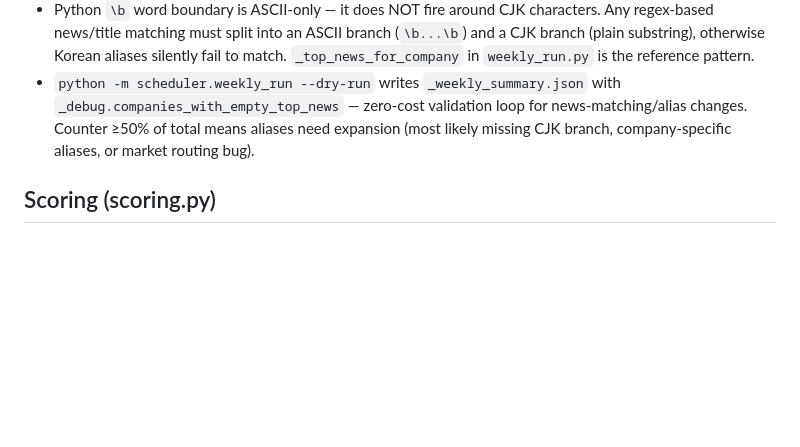
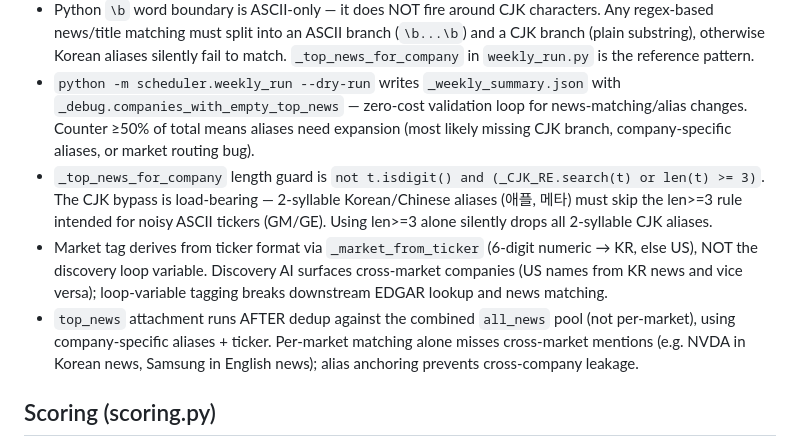
Before and after one commit to jiwonsea/Business-Valuation-Tool, a Markdown page: .claude/rules/scheduler.md, the part around the change. Drawn GitHub-style; blank space fills up the shorter version.

Commit message:
docs(rules): record Plan C invariants — CJK length-guard exception, ticker-derived market, combined-pool top_news
Captures three load-bearing patterns from 1928f23 that a refactoring Claude could easily undo:
- CJK aliases bypass the len>=3 ASCII-ticker guard (애플/메타)
- Market tag derives from ticker format, not the discovery loop variable
- top_news matches against combined all_news pool after dedup, not per-market

Co-Authored-By: Claude Opus 4.6 <noreply@anthropic.com>

```diff
--- a/.claude/rules/scheduler.md
+++ b/.claude/rules/scheduler.md
@@ -12,6 +12,9 @@ paths: ["scheduler/**/*.py"]
 - `_weekly_summary.json` persists `news_count` and `companies[].top_news` only — the raw news array is not stored. Replay-style debugging against last week's news is impossible; regression tests must use synthetic fixtures (`tests/test_top_news_for_company.py`).
 - Python `\b` word boundary is ASCII-only — it does NOT fire around CJK characters. Any regex-based news/title matching must split into an ASCII branch (`\b...\b`) and a CJK branch (plain substring), otherwise Korean aliases silently fail to match. `_top_news_for_company` in `weekly_run.py` is the reference pattern.
 - `python -m scheduler.weekly_run --dry-run` writes `_weekly_summary.json` with `_debug.companies_with_empty_top_news` — zero-cost validation loop for news-matching/alias changes. Counter ≥50% of total means aliases need expansion (most likely missing CJK branch, company-specific aliases, or market routing bug).
+- `_top_news_for_company` length guard is `not t.isdigit() and (_CJK_RE.search(t) or len(t) >= 3)`. The CJK bypass is load-bearing — 2-syllable Korean/Chinese aliases (애플, 메타) must skip the len>=3 rule intended for noisy ASCII tickers (GM/GE). Using len>=3 alone silently drops all 2-syllable CJK aliases.
+- Market tag derives from ticker format via `_market_from_ticker` (6-digit numeric → KR, else US), NOT the discovery loop variable. Discovery AI surfaces cross-market companies (US names from KR news and vice versa); loop-variable tagging breaks downstream EDGAR lookup and news matching.
+- `top_news` attachment runs AFTER dedup against the combined `all_news` pool (not per-market), using company-specific aliases + ticker. Per-market matching alone misses cross-market mentions (e.g. NVDA in Korean news, Samsung in English news); alias anchoring prevents cross-company leakage.
 
 ## Scoring (scoring.py)
 
```
